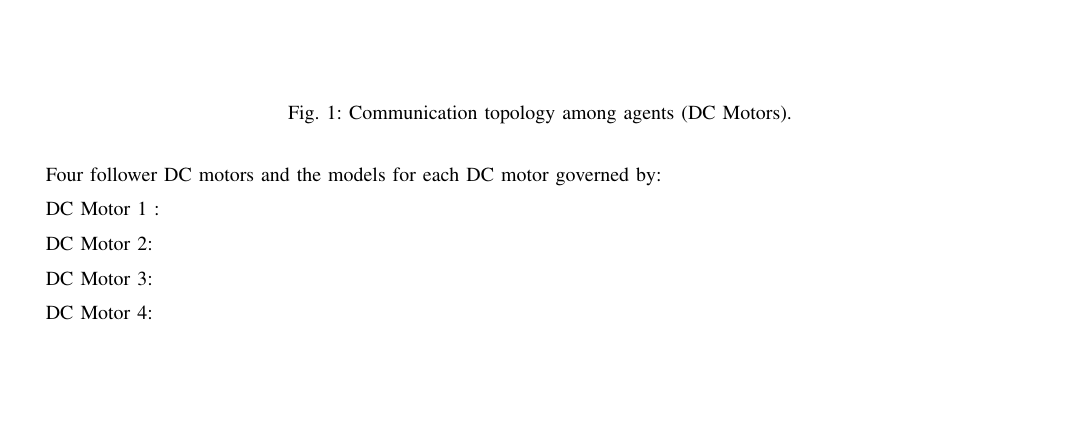
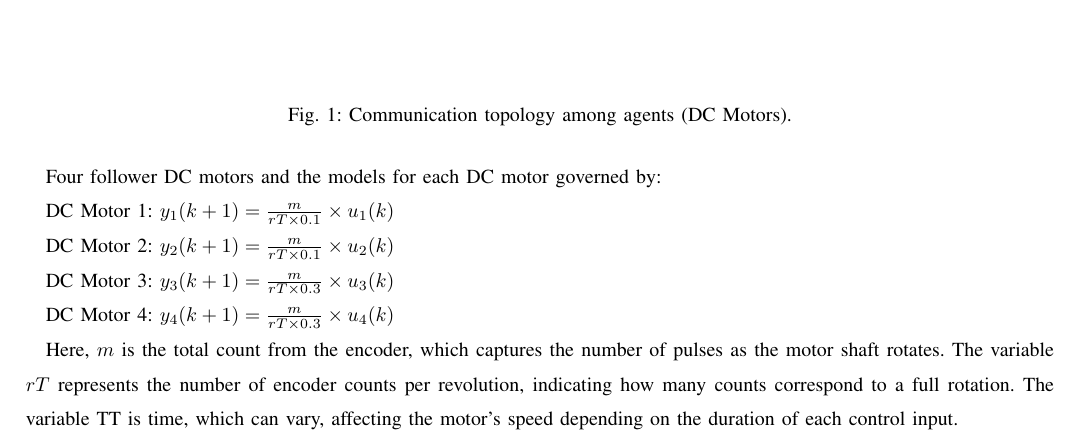
Before and after one commit to TonyBimenyi/First-Paper, a LaTeX paper (mfasmc.tex): part of page 11 of 11, cut so that both start at the same text, the shorter picture padded with empty space. Compiled offline with pdfLaTeX.

Commit message:
start the dc model

```diff
--- a/mfasmc.tex
+++ b/mfasmc.tex
@@ -712,15 +712,15 @@ In this simulation results, we perform numerical simulations to illustrate the p
 
 Four follower DC motors and the models for each DC motor governed by:
 
-DC Motor 1 :
+DC Motor 1: \(y_1(k+1)=\frac{m}{rT \times 0.1} \times u_1(k)\)
 
-DC Motor 2:
+DC Motor 2: \(y_2(k+1)=\frac{m}{rT \times 0.1} \times u_2(k)\)
 
-DC Motor 3:
+DC Motor 3: \(y_3(k+1)=\frac{m}{rT \times 0.3} \times u_3(k)\)
 
-DC Motor 4:
+DC Motor 4: \(y_4(k+1)=\frac{m}{rT \times 0.3 } \times u_4(k)\)
 
-
+Here, \(m\) is the total count from the encoder, which captures the number of pulses as the motor shaft rotates. The variable \(rT\) represents the number of encoder counts per revolution, indicating how many counts correspond to a full rotation. The variable TT is time, which can vary, affecting the motor's speed depending on the duration of each control input.
 
 
 \end{document}
```
Also changed, not shown: mfasmc.pdf, 3 other files.
